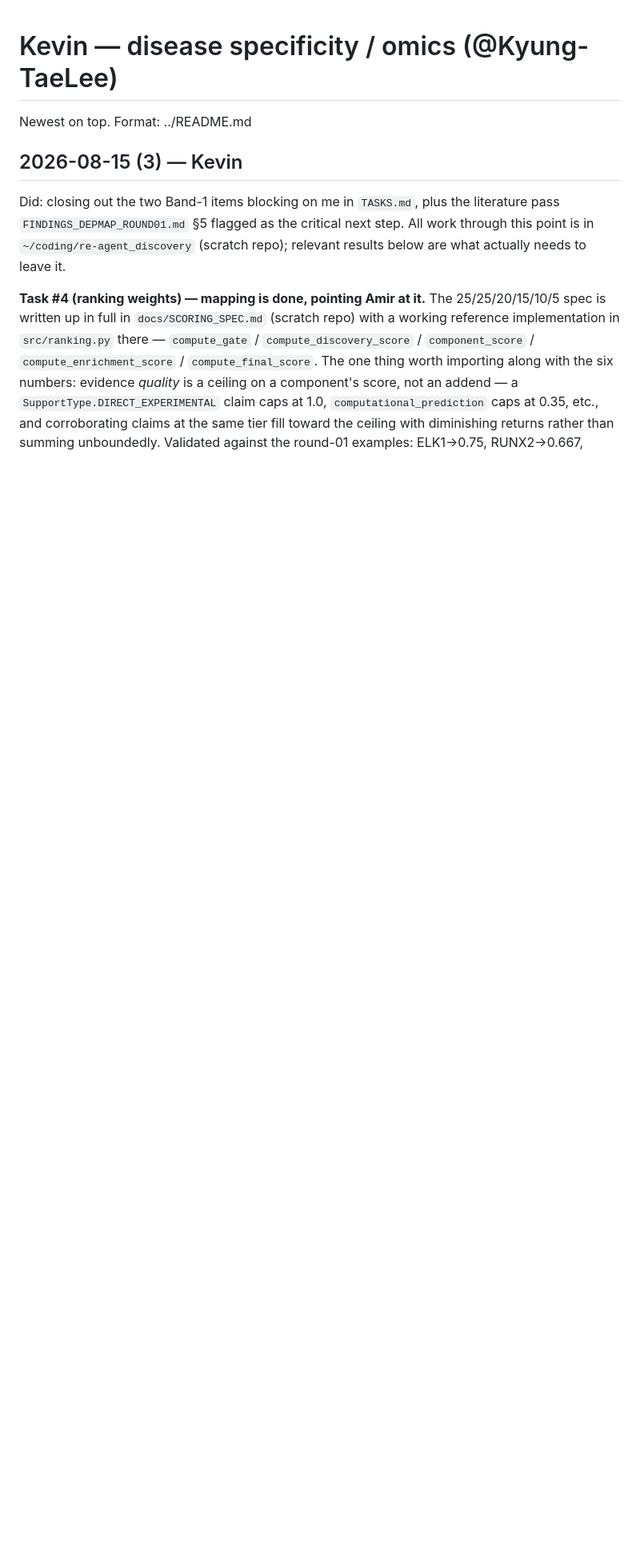
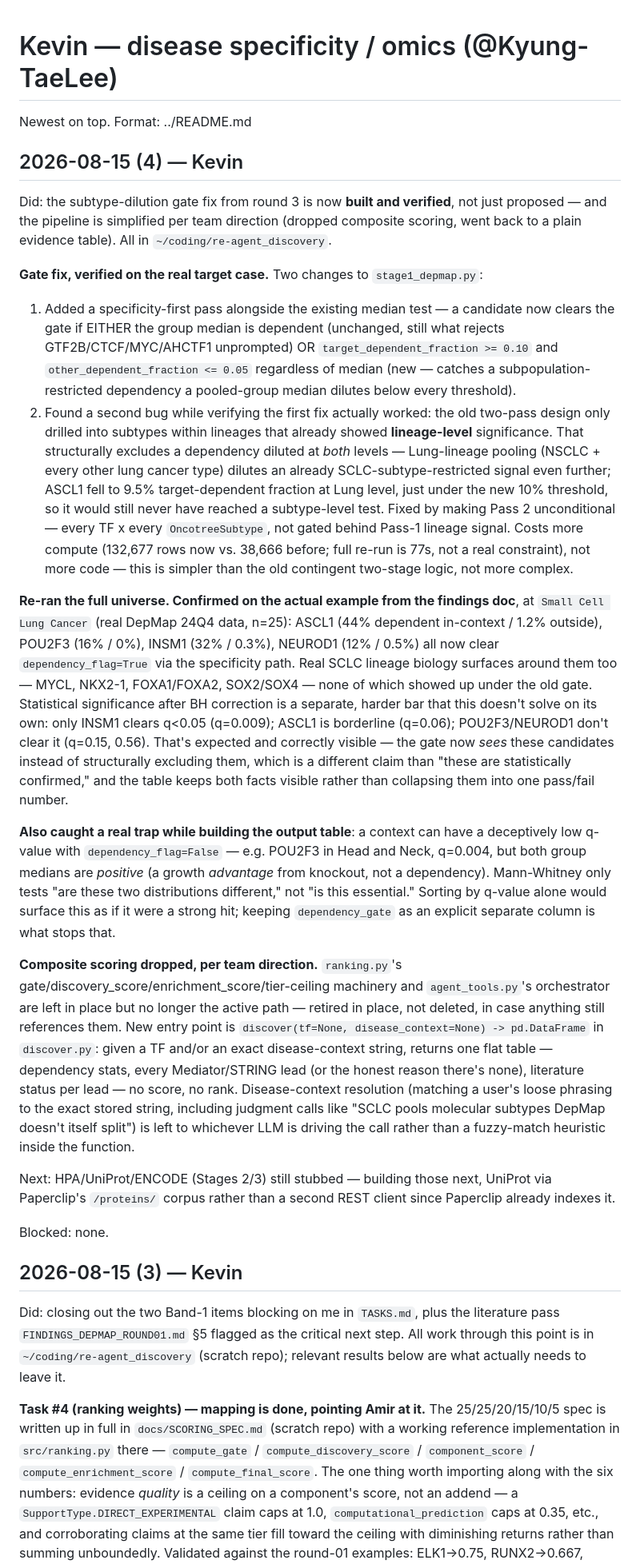
Before and after one commit to roknabadi/reAGENT-2026, a Markdown page: team/status/kevin.md, the part around the change. Shown at 80% size. Drawn GitHub-style; blank space fills up the shorter version.

Commit message:
status: kevin round 4 — subtype-dilution gate fix built and verified
The specificity-first gate proposed in round 3 is now implemented and
verified against the exact ASCL1/POU2F3/SCLC example from
FINDINGS_DEPMAP_ROUND01.md, plus a second bug found while verifying it (Pass
2 was gated behind Pass-1 lineage significance, which also excluded these
candidates). Full re-run: 132,677 rows, 77s.

Also: composite scoring dropped per team direction, replaced with a plain
discover(tf, disease_context) -> table entry point in the scratch repo. Old
scoring code (ranking.py, agent_tools.py) left in place, not deleted.

Co-Authored-By: Claude Sonnet 5 <noreply@anthropic.com>

```diff
--- a/team/status/kevin.md
+++ b/team/status/kevin.md
@@ -1,6 +1,74 @@
 # Kevin — disease specificity / omics (@Kyung-TaeLee)
 
 Newest on top. Format: ../README.md
+
+## 2026-08-15 (4) — Kevin
+Did: the subtype-dilution gate fix from round 3 is now **built and verified**,
+not just proposed — and the pipeline is simplified per team direction (dropped
+composite scoring, went back to a plain evidence table). All in
+`~/coding/re-agent_discovery`.
+
+**Gate fix, verified on the real target case.** Two changes to
+`stage1_depmap.py`:
+1. Added a specificity-first pass alongside the existing median test — a
+   candidate now clears the gate if EITHER the group median is dependent
+   (unchanged, still what rejects GTF2B/CTCF/MYC/AHCTF1 unprompted) OR
+   `target_dependent_fraction >= 0.10` and `other_dependent_fraction <= 0.05`
+   regardless of median (new — catches a subpopulation-restricted dependency
+   a pooled-group median dilutes below every threshold).
+2. Found a second bug while verifying the first fix actually worked: the old
+   two-pass design only drilled into subtypes within lineages that already
+   showed **lineage-level** significance. That structurally excludes a
+   dependency diluted at *both* levels — Lung-lineage pooling (NSCLC + every
+   other lung cancer type) dilutes an already SCLC-subtype-restricted signal
+   even further; ASCL1 fell to 9.5% target-dependent fraction at Lung level,
+   just under the new 10% threshold, so it would still never have reached a
+   subtype-level test. Fixed by making Pass 2 unconditional — every TF x
+   every `OncotreeSubtype`, not gated behind Pass-1 lineage signal. Costs
+   more compute (132,677 rows now vs. 38,666 before; full re-run is 77s, not
+   a real constraint), not more code — this is simpler than the old
+   contingent two-stage logic, not more complex.
+
+**Re-ran the full universe. Confirmed on the actual example from the
+findings doc**, at `Small Cell Lung Cancer` (real DepMap 24Q4 data, n=25):
+ASCL1 (44% dependent in-context / 1.2% outside), POU2F3 (16% / 0%), INSM1
+(32% / 0.3%), NEUROD1 (12% / 0.5%) all now clear `dependency_flag=True` via
+the specificity path. Real SCLC lineage biology surfaces around them too —
+MYCL, NKX2-1, FOXA1/FOXA2, SOX2/SOX4 — none of which showed up under the old
+gate. Statistical significance after BH correction is a separate, harder bar
+that this doesn't solve on its own: only INSM1 clears q<0.05 (q=0.009);
+ASCL1 is borderline (q=0.06); POU2F3/NEUROD1 don't clear it (q=0.15, 0.56).
+That's expected and correctly visible — the gate now *sees* these candidates
+instead of structurally excluding them, which is a different claim than
+"these are statistically confirmed," and the table keeps both facts visible
+rather than collapsing them into one pass/fail number.
+
+**Also caught a real trap while building the output table**: a context can
+have a deceptively low q-value with `dependency_flag=False` — e.g. POU2F3 in
+Head and Neck, q=0.004, but both group medians are *positive* (a growth
+*advantage* from knockout, not a dependency). Mann-Whitney only tests
+"are these two distributions different," not "is this essential." Sorting by
+q-value alone would surface this as if it were a strong hit; keeping
+`dependency_gate` as an explicit separate column is what stops that.
+
+**Composite scoring dropped, per team direction.** `ranking.py`'s
+gate/discovery_score/enrichment_score/tier-ceiling machinery and
+`agent_tools.py`'s orchestrator are left in place but no longer the active
+path — retired in place, not deleted, in case anything still references them.
+New entry point is `discover(tf=None, disease_context=None) ->
+pd.DataFrame` in `discover.py`: given a TF and/or an exact disease-context
+string, returns one flat table — dependency stats, every Mediator/STRING
+lead (or the honest reason there's none), literature status per lead — no
+score, no rank. Disease-context resolution (matching a user's loose phrasing
+to the exact stored string, including judgment calls like "SCLC pools
+molecular subtypes DepMap doesn't itself split") is left to whichever LLM is
+driving the call rather than a fuzzy-match heuristic inside the function.
+
+Next: HPA/UniProt/ENCODE (Stages 2/3) still stubbed — building those next,
+UniProt via Paperclip's `/proteins/` corpus rather than a second REST client
+since Paperclip already indexes it.
+
+Blocked: none.
 
 ## 2026-08-15 (3) — Kevin
 Did: closing out the two Band-1 items blocking on me in `TASKS.md`, plus the
```
